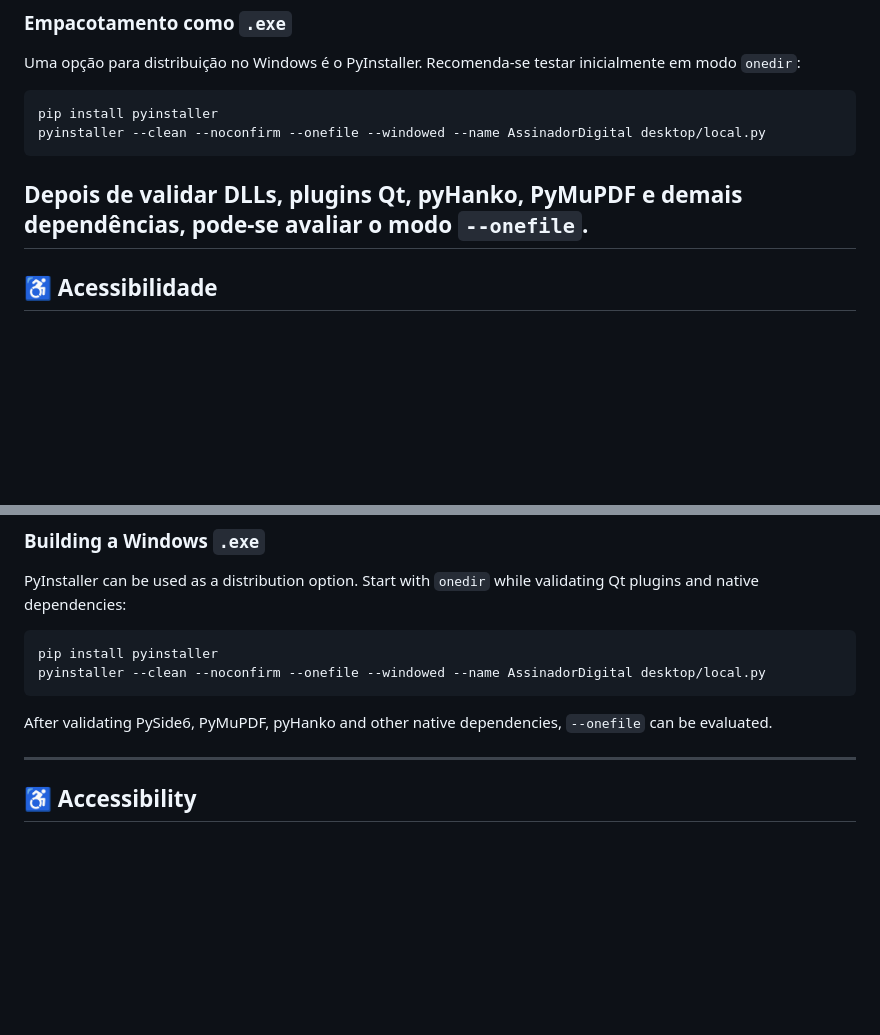
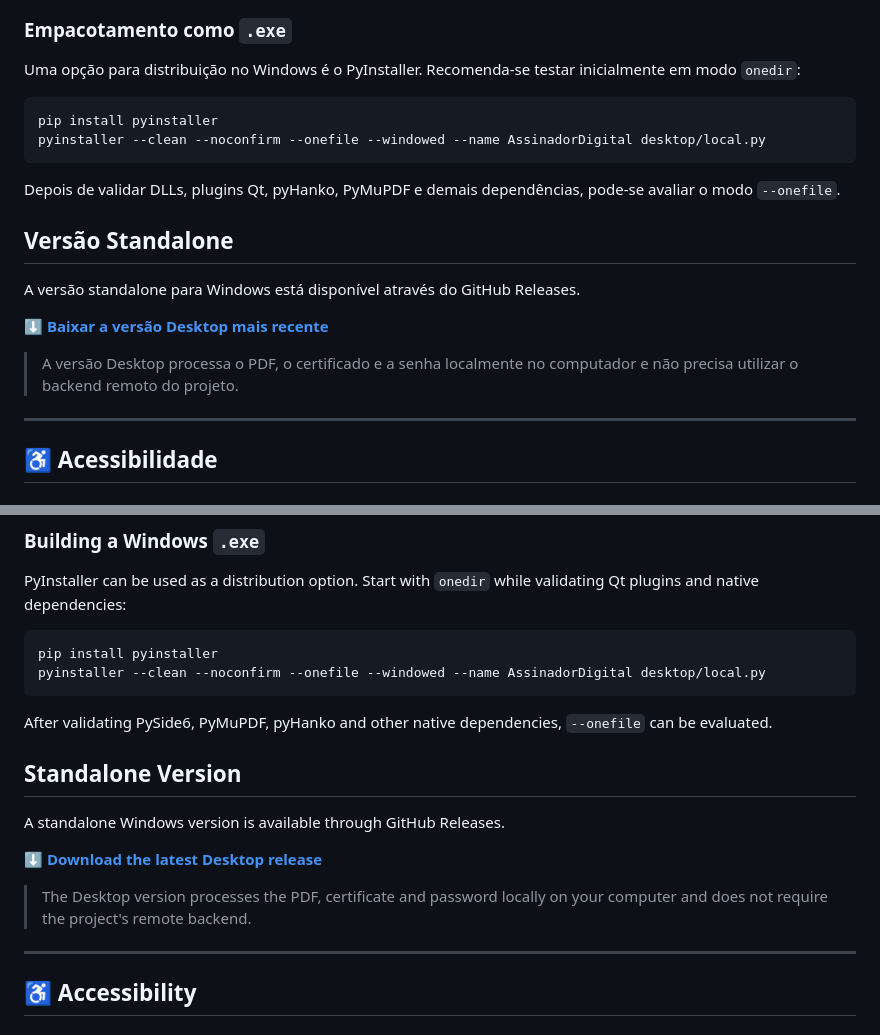
Before and after one commit to Jluckmay/document-signer, a Markdown page: README.md, 2 parts joined by grey strips. Drawn GitHub-style; blank space fills up the shorter version.

````diff
--- a/README.md
+++ b/README.md
@@ -453,6 +453,16 @@ pyinstaller --clean --noconfirm --onefile --windowed --name AssinadorDigital des
 ```
 
 Depois de validar DLLs, plugins Qt, pyHanko, PyMuPDF e demais dependências, pode-se avaliar o modo `--onefile`.
+
+
+## Versão Standalone
+
+A versão standalone para Windows está disponível através do GitHub Releases.
+
+**[⬇️ Baixar a versão Desktop mais recente](../../releases/latest)**
+
+> A versão Desktop processa o PDF, o certificado e a senha localmente no computador e não precisa utilizar o backend remoto do projeto.
+
 ---
 
 ## ♿ Acessibilidade
@@ -933,6 +943,15 @@ pyinstaller --clean --noconfirm --onefile --windowed --name AssinadorDigital des
 
 After validating PySide6, PyMuPDF, pyHanko and other native dependencies, `--onefile` can be evaluated.
 
+
+## Standalone Version
+
+A standalone Windows version is available through GitHub Releases.
+
+**[⬇️ Download the latest Desktop release](../../releases/latest)**
+
+> The Desktop version processes the PDF, certificate and password locally on your computer and does not require the project's remote backend.
+
 ---
 
 ## ♿ Accessibility
````
